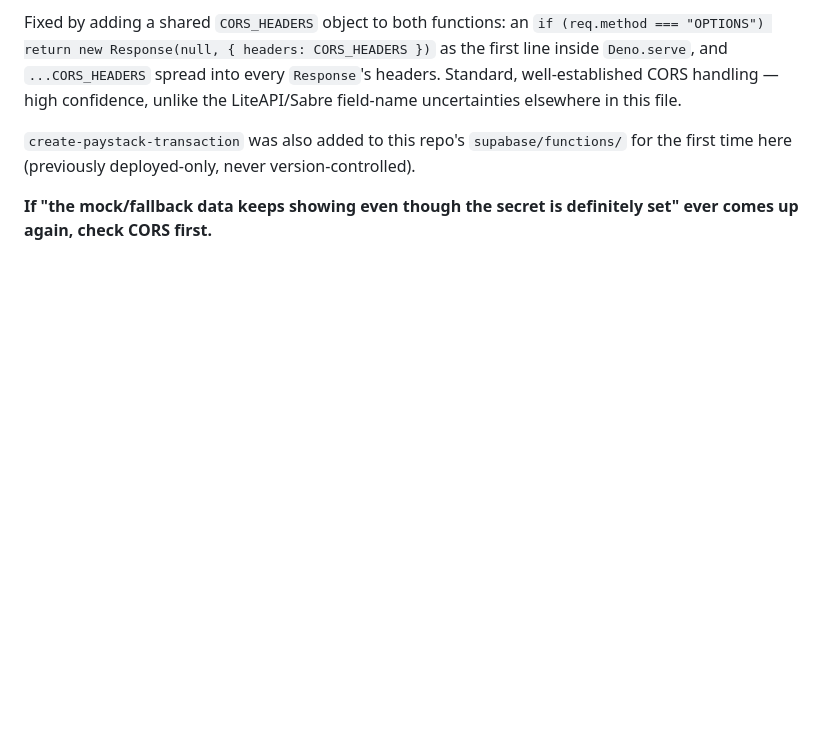
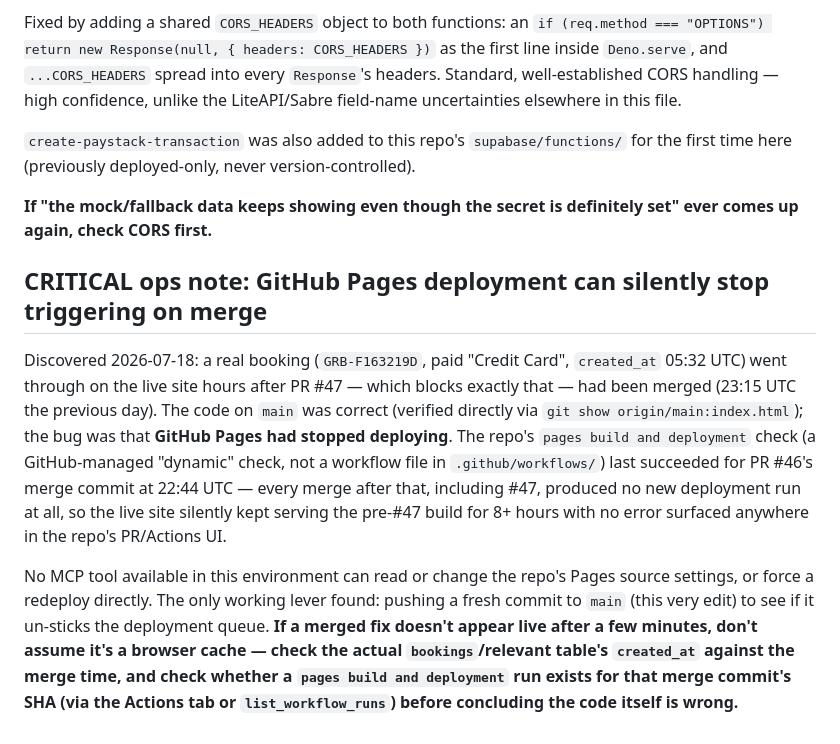
Before and after one commit to unifytorise-hue/GRABA-GLOBAL-, a Markdown page: CLAUDE.md, the part around the change. Rendered like a GitHub page; blank space fills up the shorter version.

Commit message:
Document GitHub Pages deployment stall incident; nudge a redeploy
Pages stopped triggering new deployments after PR #46's merge commit
(22:44 UTC) despite multiple subsequent merges to main, including #47
which blocks the free-booking gap. A real booking went through on the
live site 8+ hours after #47 merged because the site was still
serving the pre-#47 build the whole time — verified the code on main
was correct via git, and that no pages-build-deployment run exists
for any commit after aa3b0ce. This commit is also a deliberate nudge
to see if a fresh push un-sticks the deployment queue.

Co-Authored-By: Claude Sonnet 5 <noreply@anthropic.com>
Claude-Session: https://claude.ai/code/session_01RTcxCbFsKPCx7QzQ4LTG6g

```diff
--- a/CLAUDE.md
+++ b/CLAUDE.md
@@ -134,3 +134,9 @@ Fixed by adding a shared `CORS_HEADERS` object to both functions: an `if (req.me
 `create-paystack-transaction` was also added to this repo's `supabase/functions/` for the first time here (previously deployed-only, never version-controlled).
 
 **If "the mock/fallback data keeps showing even though the secret is definitely set" ever comes up again, check CORS first.**
+
+## CRITICAL ops note: GitHub Pages deployment can silently stop triggering on merge
+
+Discovered 2026-07-18: a real booking (`GRB-F163219D`, paid "Credit Card", `created_at` 05:32 UTC) went through on the live site hours after PR #47 — which blocks exactly that — had been merged (23:15 UTC the previous day). The code on `main` was correct (verified directly via `git show origin/main:index.html`); the bug was that **GitHub Pages had stopped deploying**. The repo's `pages build and deployment` check (a GitHub-managed "dynamic" check, not a workflow file in `.github/workflows/`) last succeeded for PR #46's merge commit at 22:44 UTC — every merge after that, including #47, produced no new deployment run at all, so the live site silently kept serving the pre-#47 build for 8+ hours with no error surfaced anywhere in the repo's PR/Actions UI.
+
+No MCP tool available in this environment can read or change the repo's Pages source settings, or force a redeploy directly. The only working lever found: pushing a fresh commit to `main` (this very edit) to see if it un-sticks the deployment queue. **If a merged fix doesn't appear live after a few minutes, don't assume it's a browser cache — check the actual `bookings`/relevant table's `created_at` against the merge time, and check whether a `pages build and deployment` run exists for that merge commit's SHA (via the Actions tab or `list_workflow_runs`) before concluding the code itself is wrong.**
```
